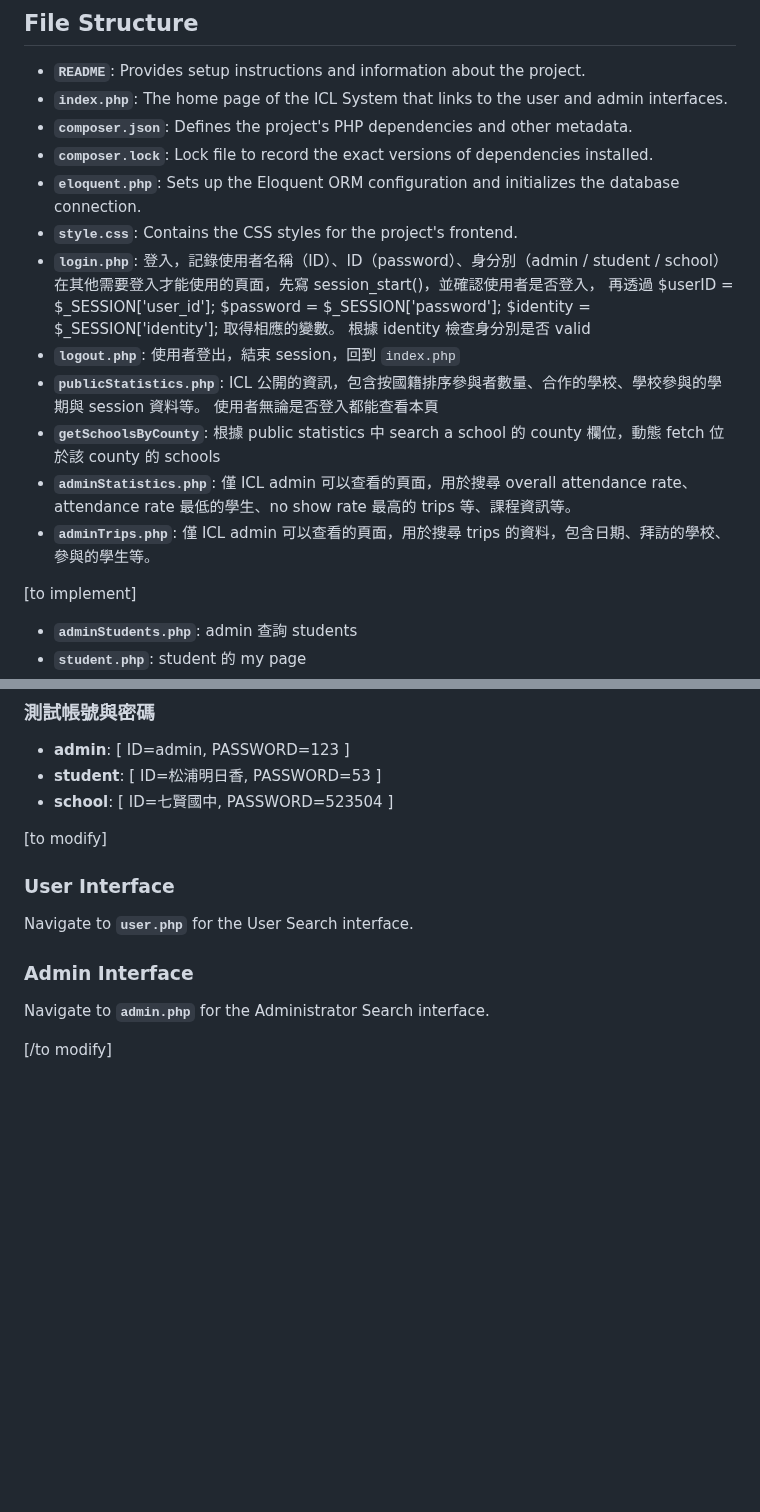
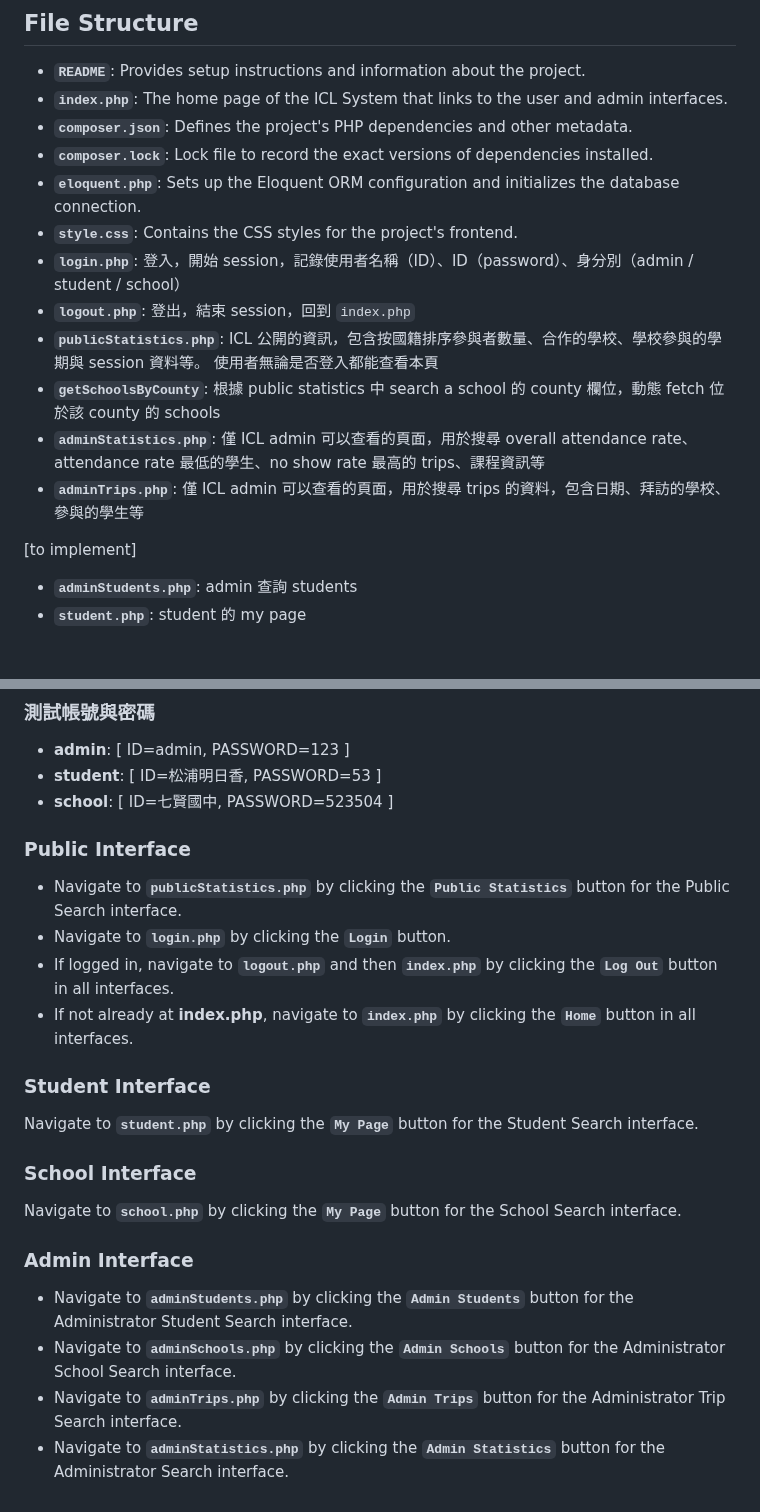
Before and after one commit to Ruheng026/Database-Project-Team-11, a Markdown page: README.md, 2 parts joined by grey strips. GitHub-like rendering; blank space fills up the shorter version.

```diff
--- a/README.md
+++ b/README.md
@@ -13,20 +13,13 @@
 - **`composer.lock`**: Lock file to record the exact versions of dependencies installed.
 - **`eloquent.php`**: Sets up the Eloquent ORM configuration and initializes the database connection.
 - **`style.css`**: Contains the CSS styles for the project's frontend.
-- **`login.php`**: 登入，記錄使用者名稱（ID）、ID（password）、身分別（admin / student / school）
-                   在其他需要登入才能使用的頁面，先寫 session_start()，並確認使用者是否登入，
-                   再透過
-                   $userID = $_SESSION['user_id'];
-                   $password = $_SESSION['password'];
-                   $identity = $_SESSION['identity'];
-                   取得相應的變數。
-                   根據 identity 檢查身分別是否 valid
-- **`logout.php`**: 使用者登出，結束 session，回到 `index.php`
+- **`login.php`**: 登入，開始 session，記錄使用者名稱（ID）、ID（password）、身分別（admin / student / school）
+- **`logout.php`**: 登出，結束 session，回到 `index.php`
 - **`publicStatistics.php`**: ICL 公開的資訊，包含按國籍排序參與者數量、合作的學校、學校參與的學期與 session 資料等。
                               使用者無論是否登入都能查看本頁
 - **`getSchoolsByCounty`**: 根據 public statistics 中 search a school 的 county 欄位，動態 fetch 位於該 county 的 schools
-- **`adminStatistics.php`**: 僅 ICL admin 可以查看的頁面，用於搜尋 overall attendance rate、attendance rate 最低的學生、no show rate 最高的 trips 等、課程資訊等。
-- **`adminTrips.php`**: 僅 ICL admin 可以查看的頁面，用於搜尋 trips 的資料，包含日期、拜訪的學校、參與的學生等。
+- **`adminStatistics.php`**: 僅 ICL admin 可以查看的頁面，用於搜尋 overall attendance rate、attendance rate 最低的學生、no show rate 最高的 trips、課程資訊等
+- **`adminTrips.php`**: 僅 ICL admin 可以查看的頁面，用於搜尋 trips 的資料，包含日期、拜訪的學校、參與的學生等
 
 [to implement]
 - **`adminStudents.php`**: admin 查詢 students
@@ -107,14 +100,24 @@ Access the system via **`http://localhost/your-project-folder/`** in your web br
 - **student**: [ ID=松浦明日香, PASSWORD=53 ]
 - **school**: [ ID=七賢國中, PASSWORD=523504 ]
 
-[to modify]
+### **Public Interface**
 
-### **User Interface**
+- Navigate to **`publicStatistics.php`** by clicking the **`Public Statistics`** button for the Public Search interface.
+- Navigate to **`login.php`** by clicking the **`Login`** button.
+- If logged in, navigate to **`logout.php`** and then **`index.php`** by clicking the **`Log Out`** button in all interfaces.
+- If not already at **index.php**, navigate to **`index.php`** by clicking the **`Home`** button in all interfaces.
 
-Navigate to **`user.php`** for the User Search interface.
+### **Student Interface**
+
+Navigate to **`student.php`** by clicking the **`My Page`** button for the Student Search interface.
+
+### **School Interface**
+
+Navigate to **`school.php`** by clicking the **`My Page`** button for the School Search interface.
 
 ### **Admin Interface**
 
-Navigate to **`admin.php`** for the Administrator Search interface.
-
-[/to modify]
+- Navigate to **`adminStudents.php`** by clicking the **`Admin Students`** button for the Administrator Student Search interface.
+- Navigate to **`adminSchools.php`** by clicking the **`Admin Schools`** button for the Administrator School Search interface.
+- Navigate to **`adminTrips.php`** by clicking the **`Admin Trips`** button for the Administrator Trip Search interface.
+- Navigate to **`adminStatistics.php`** by clicking the **`Admin Statistics`** button for the Administrator Search interface.
```
